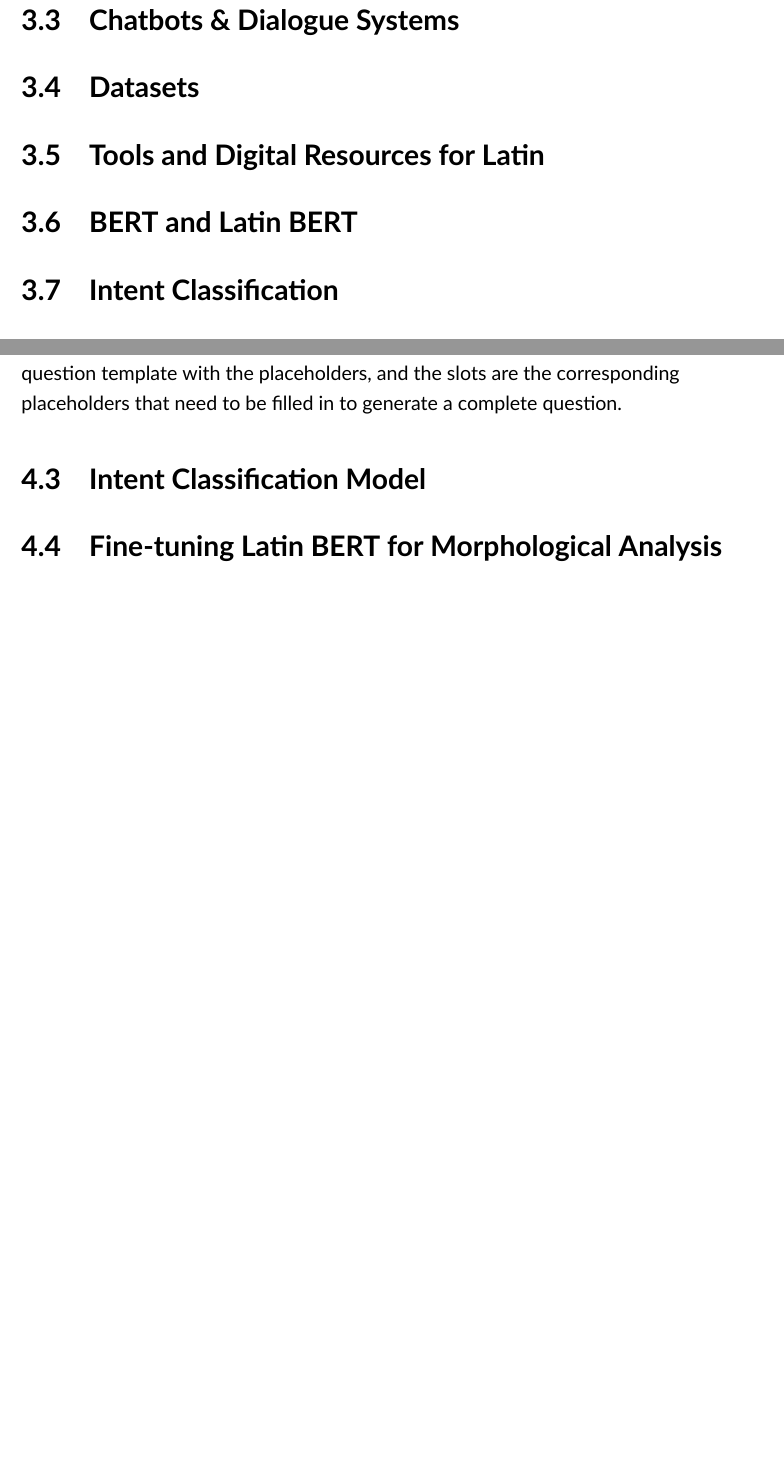
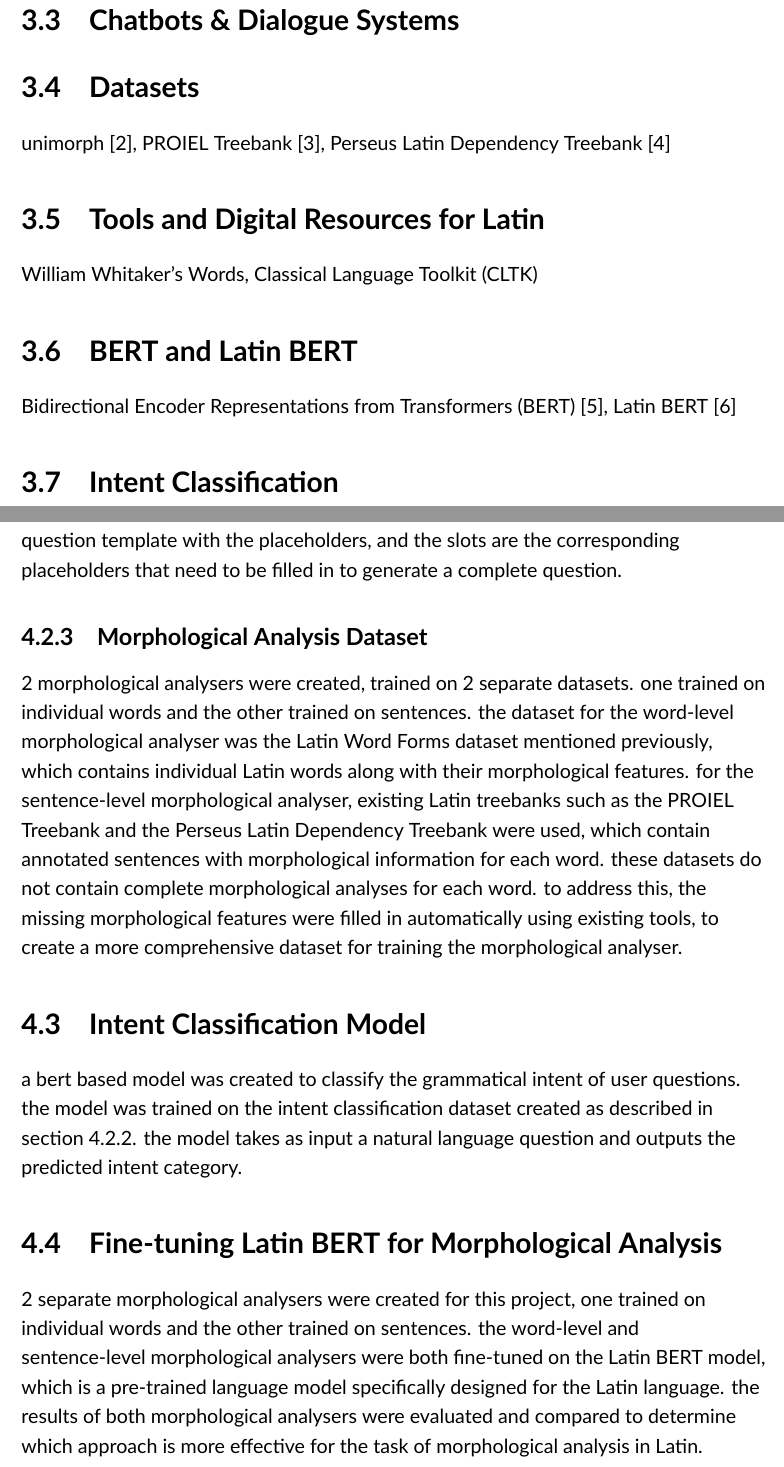
Before and after one commit to spiteriamy/final-year-project, a LaTeX thesis (Thesis/main.tex, which reads Thesis/content/acronyms.tex, Thesis/content/chapters/3_literature_review/literature_review.tex, Thesis/content/chapters/4_methodology/methodology.tex): two parts of pages 16 and 18 of 23 before the commit and two parts of pages 16 and 18 of 24 after it, joined at a grey line, cut so that both start at the same text, the shorter picture padded with empty space. Compiled offline with XeLaTeX.

Commit message:
updated lit review and methodology

```diff
--- a/Thesis/content/acronyms.tex
+++ b/Thesis/content/acronyms.tex
@@ -4,7 +4,7 @@
 
 \newacronym[description=Artificial Intelligence]{ai}{AI}{Artificial Intelligence}
 \newacronym[description=Natural Language Processing]{nlp}{NLP}{Natural Language Processing}
-\newacronym[description=BERT]{bert}{BERT}{Bidirectional Encoder Representations from Transformers}
+\newacronym[description=Bidirectional Encoder Representations from Transformers]{bert}{BERT}{Bidirectional Encoder Representations from Transformers}
 \newacronym[description=Convolutional Neural Network]{cnn}{CNN}{Convolutional Neural Network}
 \newacronym[description=Recurrent Neural Network]{rnn}{RNN}{Recurrent Neural Network}
 \newacronym[description=Classical Language Toolkit]{cltk}{CLTK}{Classical Language Toolkit}
--- a/Thesis/content/chapters/3_literature_review/literature_review.tex
+++ b/Thesis/content/chapters/3_literature_review/literature_review.tex
@@ -17,11 +17,17 @@ Knowledge-based Question Answering
 \section{Datasets}
 \label{sec:datasets}
 
+unimorph~\cite{unimorph}, PROIEL Treebank~\cite{proiel}, Perseus Latin Dependency Treebank~\cite{10.1007/978-3-642-20227-8_5}
+
 \section{Tools and Digital Resources for Latin}
 \label{sec:tools_and_digital_resources_for_latin}
 
+William Whitaker's Words, \gls{cltk}
+
 \section{BERT and Latin BERT}
 \label{sec:bert_and_latin_bert}
+
+\gls{bert}~\cite{devlin-etal-2019-bert}, Latin \gls{bert}~\cite{latinbert}
 
 \section{Intent Classification}
 \label{sec:intent_classification}
--- a/Thesis/content/chapters/4_methodology/methodology.tex
+++ b/Thesis/content/chapters/4_methodology/methodology.tex
@@ -45,10 +45,22 @@ and also the list of templates.
 each template contains the text and the slots.
 the text is the actual question template with the placeholders, and the slots are the corresponding placeholders that need to be filled in to generate a complete question.
 
+\subsection{Morphological Analysis Dataset}
+\label{sec:morphological_analysis_dataset}
+
+2 morphological analysers were created, trained on 2 separate datasets.
+one trained on individual words and the other trained on sentences.
+the dataset for the word-level morphological analyser was the Latin Word Forms dataset mentioned previously, which contains individual Latin words along with their morphological features.
+for the sentence-level morphological analyser, existing Latin treebanks such as the PROIEL Treebank and the Perseus Latin Dependency Treebank were used, which contain annotated sentences with morphological information for each word.
+these datasets do not contain complete morphological analyses for each word.
+to address this, the missing morphological features were filled in automatically using existing tools, to create a more comprehensive dataset for training the morphological analyser.
 
 \section{Intent Classification Model}%
 \label{sec:intent_classification_model}
 
+a bert based model was created to classify the grammatical intent of user questions.
+the model was trained on the intent classification dataset created as described in section~\ref{sec:intent_classification_dataset}.
+the model takes as input a natural language question and outputs the predicted intent category.
 
 \section{Fine-tuning Latin BERT for Morphological Analysis}
 \label{sec:fine_tuning_latin_bert_for_morphological_analysis}
@@ -73,6 +85,9 @@ the text is the actual question template with the placeholders, and the slots ar
 % but current dataset is only single words
 % think about this more
 
+2 separate morphological analysers were created for this project, one trained on individual words and the other trained on sentences.
+the word-level and sentence-level morphological analysers were both fine-tuned on the Latin BERT model, which is a pre-trained language model specifically designed for the Latin language.
+the results of both morphological analysers were evaluated and compared to determine which approach is more effective for the task of morphological analysis in Latin.
 
 \section{Response Generation}
 \label{sec:response_generation}
```
